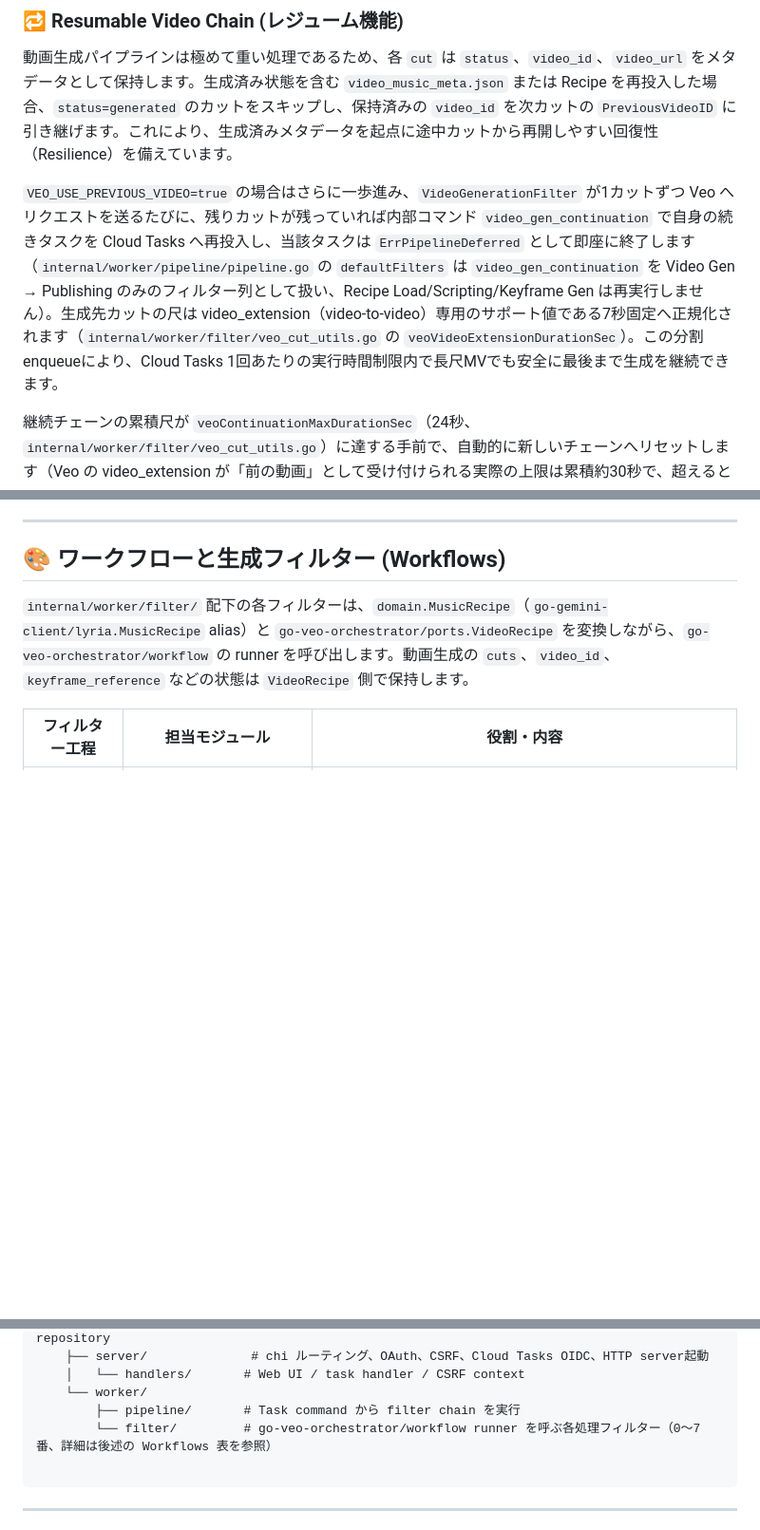
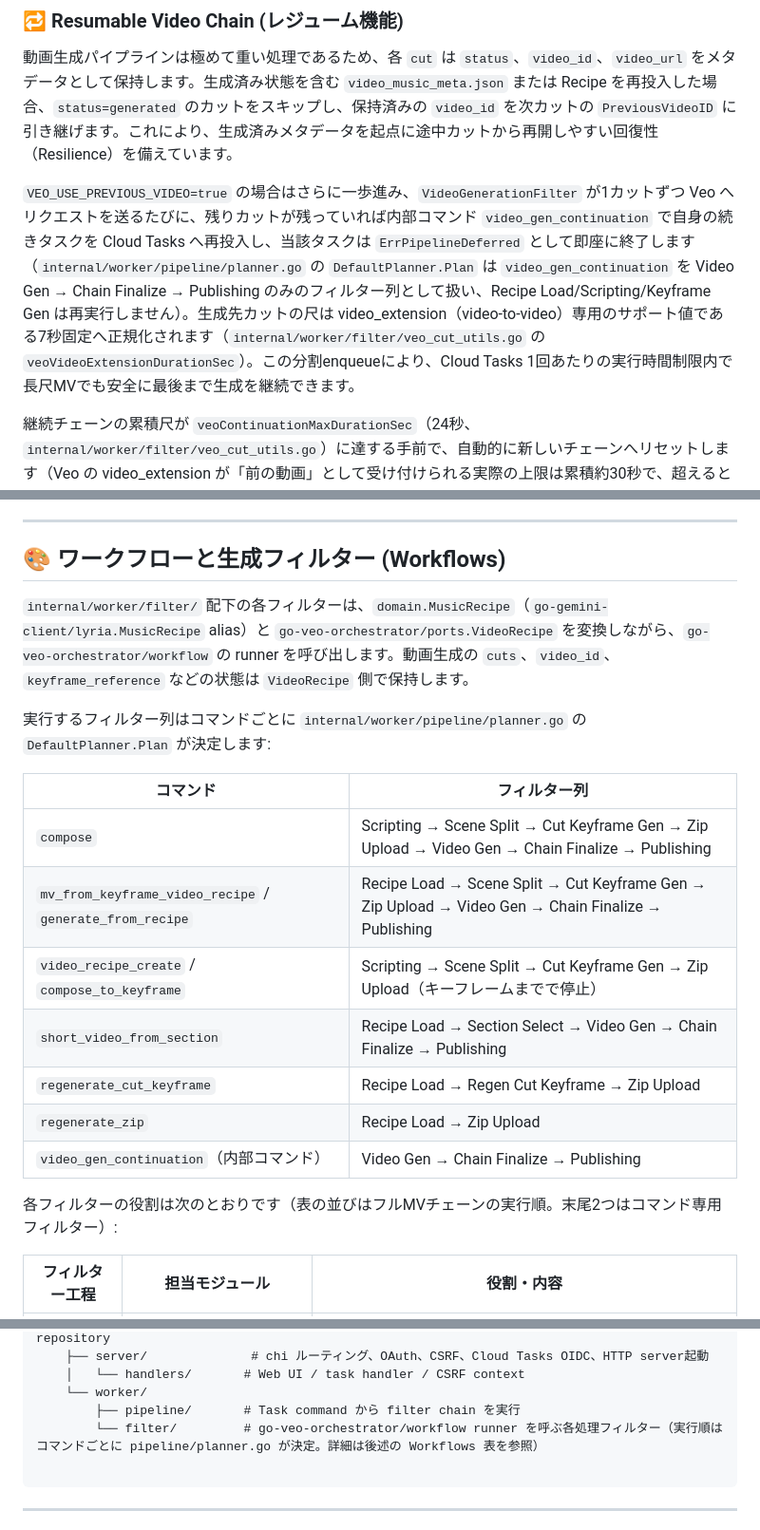
Before and after one commit to shouni/ap-mv, a Markdown page: README.md, 3 parts joined by grey strips. Shown at 95% size. GitHub-like rendering; blank space fills up the shorter version.

````diff
--- a/README.md
+++ b/README.md
@@ -37,7 +37,7 @@ Web UI からの非同期受付、Cloud Tasks による worker 起動、外部
 
 動画生成パイプラインは極めて重い処理であるため、各 `cut` は `status`、`video_id`、`video_url` をメタデータとして保持します。生成済み状態を含む `video_music_meta.json` または Recipe を再投入した場合、`status=generated` のカットをスキップし、保持済みの `video_id` を次カットの `PreviousVideoID` に引き継げます。これにより、生成済みメタデータを起点に途中カットから再開しやすい回復性（Resilience）を備えています。
 
-`VEO_USE_PREVIOUS_VIDEO=true` の場合はさらに一歩進み、`VideoGenerationFilter` が1カットずつ Veo へリクエストを送るたびに、残りカットが残っていれば内部コマンド `video_gen_continuation` で自身の続きタスクを Cloud Tasks へ再投入し、当該タスクは `ErrPipelineDeferred` として即座に終了します（`internal/worker/pipeline/pipeline.go` の `defaultFilters` は `video_gen_continuation` を Video Gen → Publishing のみのフィルター列として扱い、Recipe Load/Scripting/Keyframe Gen は再実行しません）。生成先カットの尺は video_extension（video-to-video）専用のサポート値である7秒固定へ正規化されます（`internal/worker/filter/veo_cut_utils.go` の `veoVideoExtensionDurationSec`）。この分割enqueueにより、Cloud Tasks 1回あたりの実行時間制限内で長尺MVでも安全に最後まで生成を継続できます。
+`VEO_USE_PREVIOUS_VIDEO=true` の場合はさらに一歩進み、`VideoGenerationFilter` が1カットずつ Veo へリクエストを送るたびに、残りカットが残っていれば内部コマンド `video_gen_continuation` で自身の続きタスクを Cloud Tasks へ再投入し、当該タスクは `ErrPipelineDeferred` として即座に終了します（`internal/worker/pipeline/planner.go` の `DefaultPlanner.Plan` は `video_gen_continuation` を Video Gen → Chain Finalize → Publishing のみのフィルター列として扱い、Recipe Load/Scripting/Keyframe Gen は再実行しません）。生成先カットの尺は video_extension（video-to-video）専用のサポート値である7秒固定へ正規化されます（`internal/worker/filter/veo_cut_utils.go` の `veoVideoExtensionDurationSec`）。この分割enqueueにより、Cloud Tasks 1回あたりの実行時間制限内で長尺MVでも安全に最後まで生成を継続できます。
 
 継続チェーンの累積尺が `veoContinuationMaxDurationSec`（24秒、`internal/worker/filter/veo_cut_utils.go`）に達する手前で、自動的に新しいチェーンへリセットします（Veo の video_extension が「前の動画」として受け付けられる実際の上限は累積約30秒で、超えると `code=3` で失敗するため、余裕を持って手前で切ります）。リセットされたカットは `PreviousVideoID` を使わない新規ベース（image_to_video または reference_to_video）として、直前チェーンの最終フレーム（`ExtractLastFrame` で抽出）を参照画像に差し替えて生成されます。
 
@@ -64,5 +64,19 @@ Web UI はリクエストを Cloud Tasks に投入し、worker ルート `/tasks
 
 `internal/worker/filter/` 配下の各フィルターは、`domain.MusicRecipe`（`go-gemini-client/lyria.MusicRecipe` alias）と `go-veo-orchestrator/ports.VideoRecipe` を変換しながら、`go-veo-orchestrator/workflow` の runner を呼び出します。動画生成の `cuts`、`video_id`、`keyframe_reference` などの状態は `VideoRecipe` 側で保持します。
 
+実行するフィルター列はコマンドごとに `internal/worker/pipeline/planner.go` の `DefaultPlanner.Plan` が決定します:
+
+| コマンド | フィルター列 |
+| --- | --- |
+| `compose` | Scripting → Scene Split → Cut Keyframe Gen → Zip Upload → Video Gen → Chain Finalize → Publishing |
+| `mv_from_keyframe_video_recipe` / `generate_from_recipe` | Recipe Load → Scene Split → Cut Keyframe Gen → Zip Upload → Video Gen → Chain Finalize → Publishing |
+| `video_recipe_create` / `compose_to_keyframe` | Scripting → Scene Split → Cut Keyframe Gen → Zip Upload（キーフレームまでで停止） |
+| `short_video_from_section` | Recipe Load → Section Select → Video Gen → Chain Finalize → Publishing |
+| `regenerate_cut_keyframe` | Recipe Load → Regen Cut Keyframe → Zip Upload |
+| `regenerate_zip` | Recipe Load → Zip Upload |
+| `video_gen_continuation`（内部コマンド） | Video Gen → Chain Finalize → Publishing |
+
+各フィルターの役割は次のとおりです（表の並びはフルMVチェーンの実行順。末尾2つはコマンド専用フィルター）:
+
 | フィルター工程 | 担当モジュール | 役割・内容 |
 | --- | --- | --- |
@@ -189,7 +204,7 @@ ap-mv/
     │   └── handlers/       # Web UI / task handler / CSRF context
     └── worker/
         ├── pipeline/       # Task command から filter chain を実行
-        └── filter/         # go-veo-orchestrator/workflow runner を呼ぶ各処理フィルター（0〜7番、詳細は後述の Workflows 表を参照）
+        └── filter/         # go-veo-orchestrator/workflow runner を呼ぶ各処理フィルター（実行順はコマンドごとに pipeline/planner.go が決定。詳細は後述の Workflows 表を参照）
 
 ```
 
````
Also changed, not shown: other parts of README.md (+10 -9 lines).
